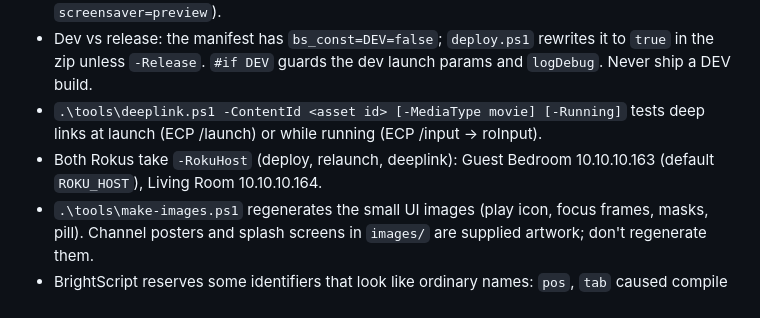
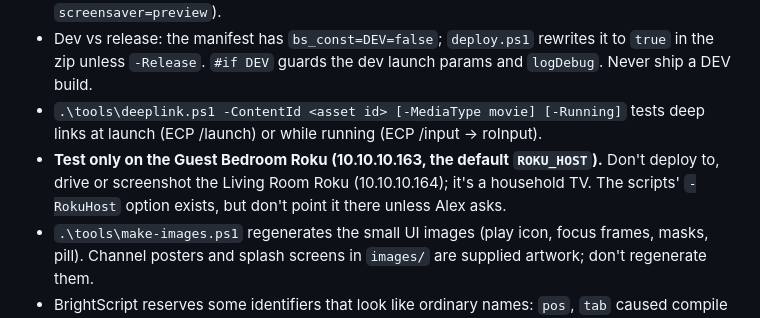
Before and after one commit to apinner/ImmichView, a Markdown page: CLAUDE.md, the part around the change. GitHub-like rendering.

Commit message:
﻿Note: test only on the Guest Bedroom Roku
The Living Room Roku is a household TV; don't deploy to or drive it.

Co-Authored-By: Claude Opus 5.5 <noreply@anthropic.com>

```diff
--- a/CLAUDE.md
+++ b/CLAUDE.md
@@ -25,7 +25,7 @@ A Roku channel (BrightScript + SceneGraph) that acts as a client for a self-host
 - `.\tools\relaunch.ps1 -Screensaver` opens the screensaver directly (dev launch param `screensaver=preview`).
 - Dev vs release: the manifest has `bs_const=DEV=false`; `deploy.ps1` rewrites it to `true` in the zip unless `-Release`. `#if DEV` guards the dev launch params and `logDebug`. Never ship a DEV build.
 - `.\tools\deeplink.ps1 -ContentId <asset id> [-MediaType movie] [-Running]` tests deep links at launch (ECP /launch) or while running (ECP /input → roInput).
-- Both Rokus take `-RokuHost` (deploy, relaunch, deeplink): Guest Bedroom 10.10.10.163 (default `ROKU_HOST`), Living Room 10.10.10.164.
+- **Test only on the Guest Bedroom Roku (10.10.10.163, the default `ROKU_HOST`).** Don't deploy to, drive or screenshot the Living Room Roku (10.10.10.164); it's a household TV. The scripts' `-RokuHost` option exists, but don't point it there unless Alex asks.
 - `.\tools\make-images.ps1` regenerates the small UI images (play icon, focus frames, masks, pill). Channel posters and splash screens in `images/` are supplied artwork; don't regenerate them.
 - BrightScript reserves some identifiers that look like ordinary names: `pos`, `tab` caused compile errors.
 - Dev-installer screenshots don't capture the video plane: playing video shows as black, only the trick-play UI is visible.
```
